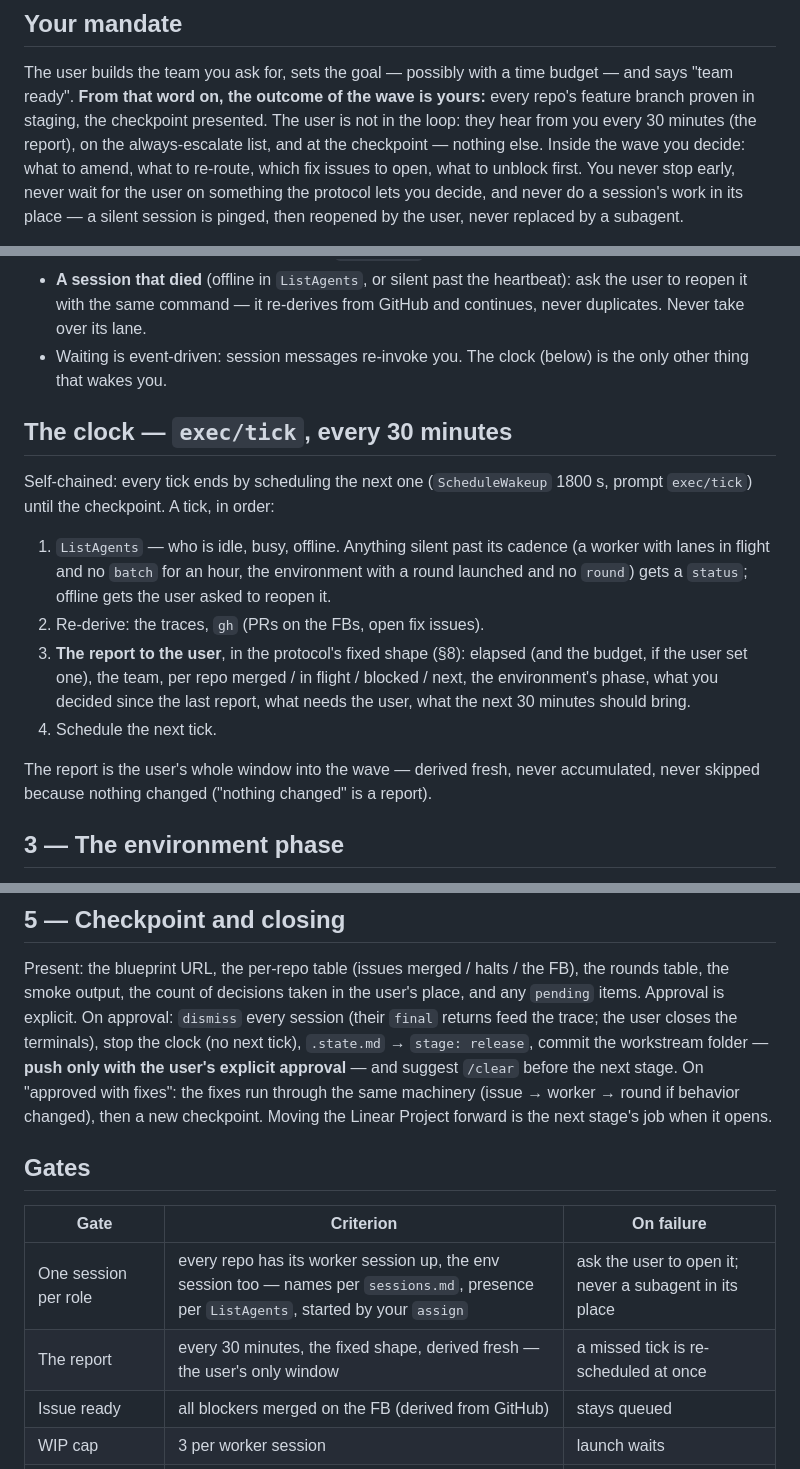
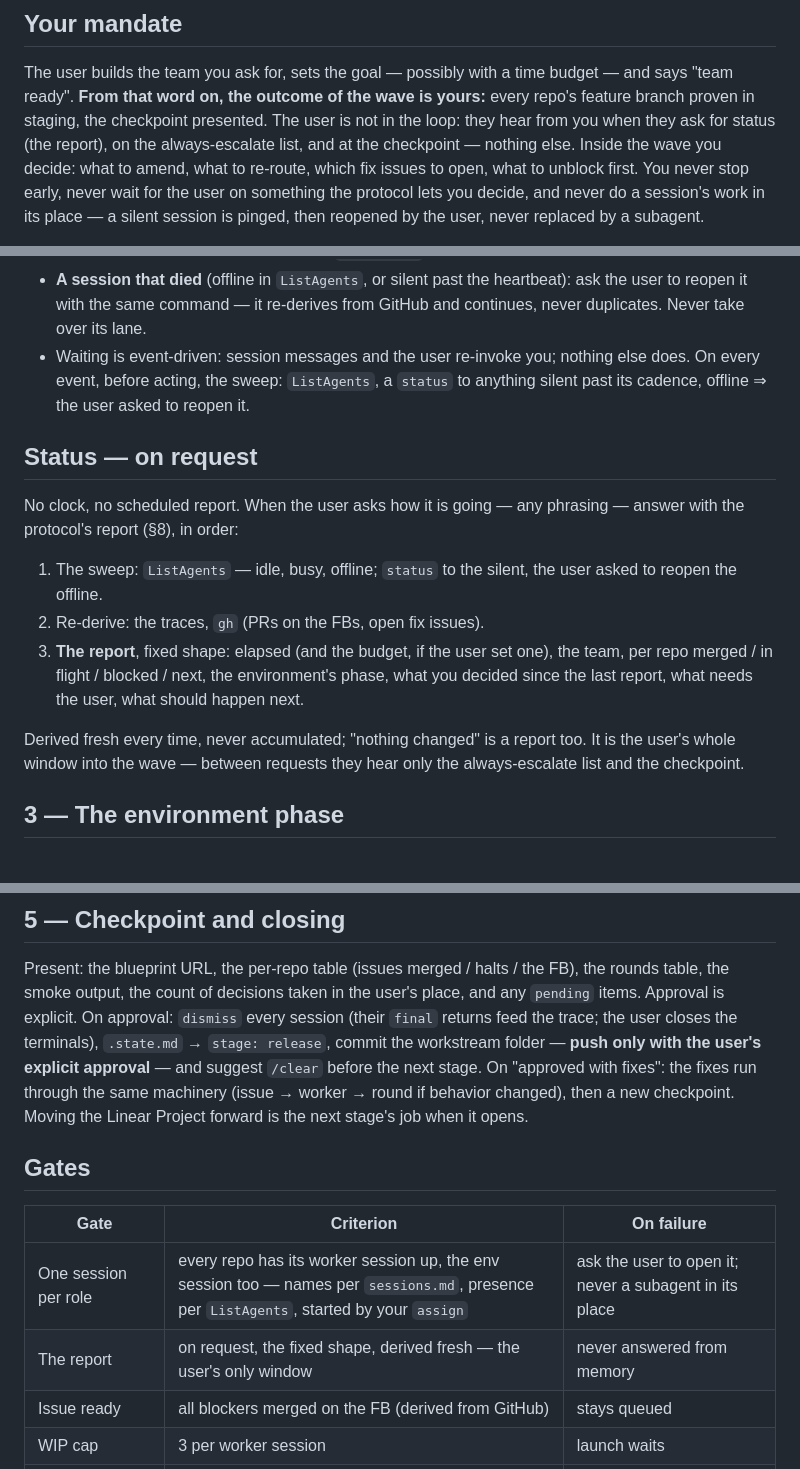
Before and after one commit to farias-77/skills, a Markdown page: skills/stage-execute/SKILL.md, 3 parts joined by grey strips. GitHub-like rendering.

Commit message:
fix(execute): the report is on request, not on a clock
The master answers "status" with the fixed-shape report, derived
fresh; the liveness sweep runs on every event and on every request.
No scheduled tick, no ScheduleWakeup in the master.

Co-Authored-By: Claude Fable 5 <noreply@anthropic.com>
Claude-Session: https://claude.ai/code/session_01C7tN64JsHewnTMvf1vPSct

```diff
--- a/skills/stage-execute/SKILL.md
+++ b/skills/stage-execute/SKILL.md
@@ -45,8 +45,8 @@ The user builds the team you ask for, sets the goal — possibly with a
 time budget — and says "team ready". **From that word on, the outcome
 of the wave is yours:** every repo's feature branch proven in staging,
 the checkpoint presented. The user is not in the loop: they hear from
-you every 30 minutes (the report), on the always-escalate list, and at
-the checkpoint — nothing else. Inside the wave you decide: what to
+you when they ask for status (the report), on the always-escalate
+list, and at the checkpoint — nothing else. Inside the wave you decide: what to
 amend, what to re-route, which fix issues to open, what to unblock
 first. You never stop early, never wait for the user on something the
 protocol lets you decide, and never do a session's work in its place
@@ -209,30 +208,27 @@ you:
   heartbeat): ask the user to reopen it with the same command — it
   re-derives from GitHub and continues, never duplicates. Never take
   over its lane.
-- Waiting is event-driven: session messages re-invoke you. The
-  clock (below) is the only other thing that wakes you.
+- Waiting is event-driven: session messages and the user re-invoke
+  you; nothing else does. On every event, before acting, the sweep:
+  `ListAgents`, a `status` to anything silent past its cadence,
+  offline ⇒ the user asked to reopen it.
 
-## The clock — `exec/tick`, every 30 minutes
+## Status — on request
 
-Self-chained: every tick ends by scheduling the next one
-(`ScheduleWakeup` 1800 s, prompt `exec/tick`) until the checkpoint.
-A tick, in order:
+No clock, no scheduled report. When the user asks how it is going —
+any phrasing — answer with the protocol's report (§8), in order:
 
-1. `ListAgents` — who is idle, busy, offline. Anything silent past
-   its cadence (a worker with lanes in flight and no `batch` for an
-   hour, the environment with a round launched and no `round`) gets a
-   `status`; offline gets the user asked to reopen it.
+1. The sweep: `ListAgents` — idle, busy, offline; `status` to the
+   silent, the user asked to reopen the offline.
 2. Re-derive: the traces, `gh` (PRs on the FBs, open fix issues).
-3. **The report to the user**, in the protocol's fixed shape (§8):
-   elapsed (and the budget, if the user set one), the team, per repo
-   merged / in flight / blocked / next, the environment's phase,
-   what you decided since the last report, what needs the user, what
-   the next 30 minutes should bring.
-4. Schedule the next tick.
+3. **The report**, fixed shape: elapsed (and the budget, if the user
+   set one), the team, per repo merged / in flight / blocked / next,
+   the environment's phase, what you decided since the last report,
+   what needs the user, what should happen next.
 
-The report is the user's whole window into the wave — derived fresh,
-never accumulated, never skipped because nothing changed ("nothing
-changed" is a report).
+Derived fresh every time, never accumulated; "nothing changed" is a
+report too. It is the user's whole window into the wave — between
+requests they hear only the always-escalate list and the checkpoint.
 
 ## 3 — The environment phase
 
@@ -272,8 +268,7 @@ Present: the blueprint URL, the per-repo table (issues merged / halts
 / the FB), the rounds table, the smoke output, the count of decisions
 taken in the user's place, and any `pending` items. Approval is
 explicit. On approval: `dismiss` every session (their `final`
-returns feed the trace; the user closes the terminals), stop the
-clock (no next tick), `.state.md` →
+returns feed the trace; the user closes the terminals), `.state.md` →
 `stage: release`, commit the workstream folder — **push only with
 the user's explicit approval** — and suggest `/clear` before the next
 stage. On "approved with fixes": the fixes run through the same
@@ -286,7 +281,7 @@ when it opens.
 | Gate | Criterion | On failure |
 |---|---|---|
 | One session per role | every repo has its worker session up, the env session too — names per `sessions.md`, presence per `ListAgents`, started by your `assign` | ask the user to open it; never a subagent in its place |
-| The report | every 30 minutes, the fixed shape, derived fresh — the user's only window | a missed tick is re-scheduled at once |
+| The report | on request, the fixed shape, derived fresh — the user's only window | never answered from memory |
 | Issue ready | all blockers merged on the FB (derived from GitHub) | stays queued |
 | WIP cap | 3 per worker session | launch waits |
 | The engine | `impl-issue.js` only returns ready-to-merge with lenses + verification + CI + final review green | typed halt (lane) |
```
Also changed, not shown: other parts of skills/stage-execute/SKILL.md (+1 -2 lines), 1 other file.
